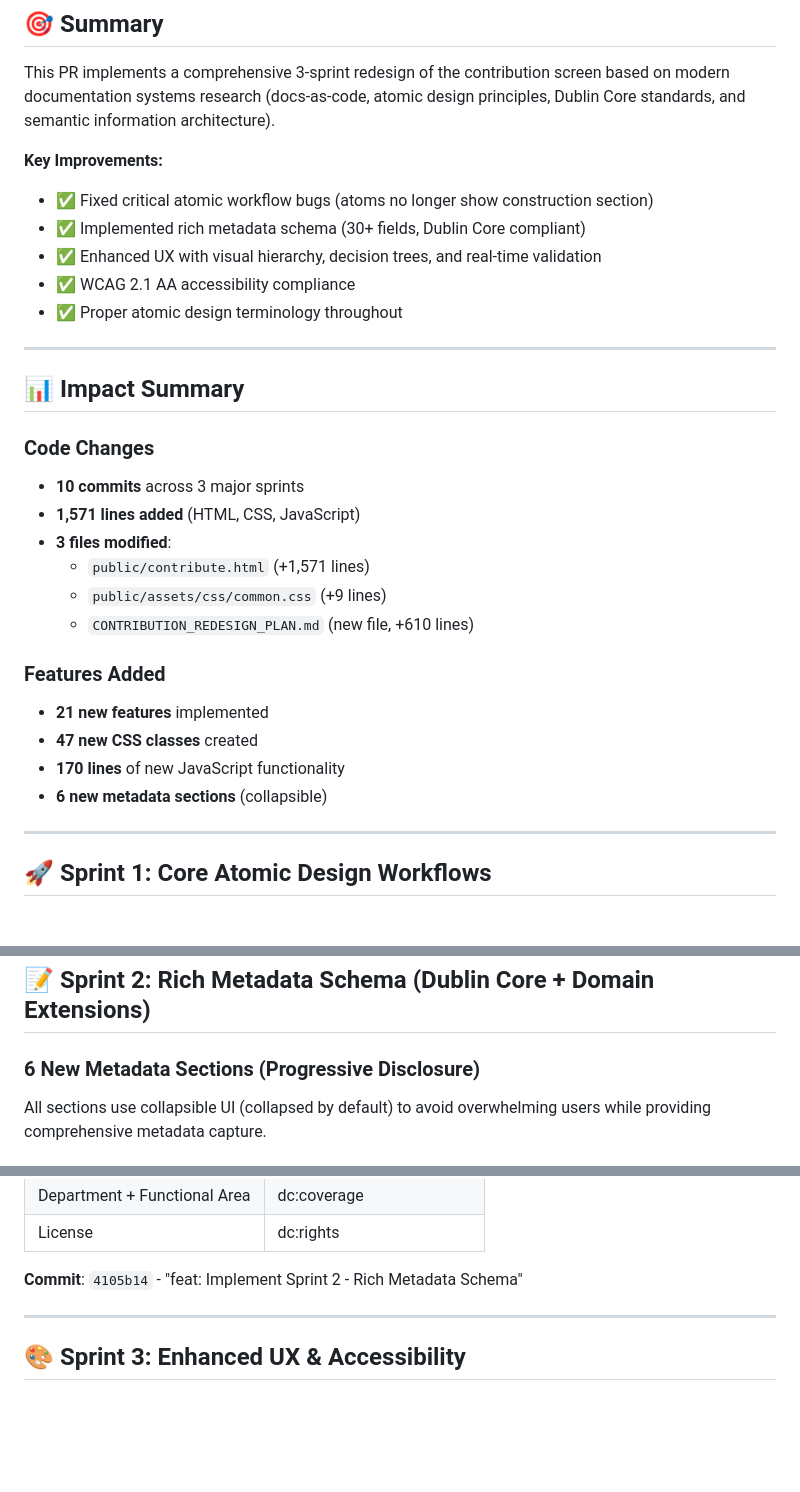
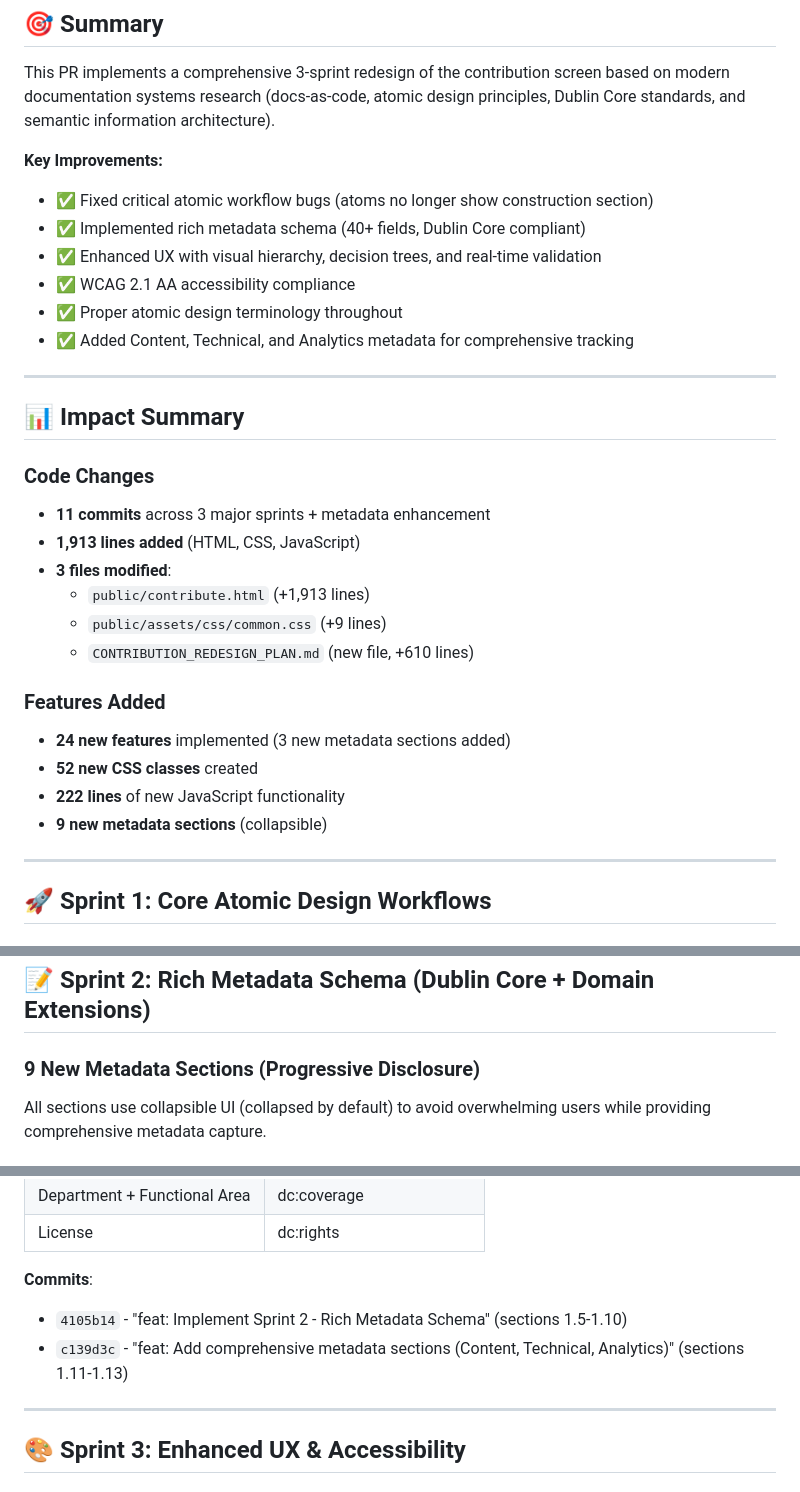
Before and after one commit to Chunkys0up7/SOPDemo, a Markdown page: PR_DESCRIPTION.md, 3 parts joined by grey strips. Rendered like a GitHub page; blank space fills up the shorter version.

```diff
--- a/PR_DESCRIPTION.md
+++ b/PR_DESCRIPTION.md
@@ -6,28 +6,29 @@ This PR implements a comprehensive 3-sprint redesign of the contribution screen
 
 **Key Improvements:**
 - ✅ Fixed critical atomic workflow bugs (atoms no longer show construction section)
-- ✅ Implemented rich metadata schema (30+ fields, Dublin Core compliant)
+- ✅ Implemented rich metadata schema (40+ fields, Dublin Core compliant)
 - ✅ Enhanced UX with visual hierarchy, decision trees, and real-time validation
 - ✅ WCAG 2.1 AA accessibility compliance
 - ✅ Proper atomic design terminology throughout
+- ✅ Added Content, Technical, and Analytics metadata for comprehensive tracking
 
 ---
 
 ## 📊 Impact Summary
 
 ### Code Changes
-- **10 commits** across 3 major sprints
-- **1,571 lines added** (HTML, CSS, JavaScript)
+- **11 commits** across 3 major sprints + metadata enhancement
+- **1,913 lines added** (HTML, CSS, JavaScript)
 - **3 files modified**:
-  - `public/contribute.html` (+1,571 lines)
+  - `public/contribute.html` (+1,913 lines)
   - `public/assets/css/common.css` (+9 lines)
   - `CONTRIBUTION_REDESIGN_PLAN.md` (new file, +610 lines)
 
 ### Features Added
-- **21 new features** implemented
-- **47 new CSS classes** created
-- **170 lines** of new JavaScript functionality
-- **6 new metadata sections** (collapsible)
+- **24 new features** implemented (3 new metadata sections added)
+- **52 new CSS classes** created
+- **222 lines** of new JavaScript functionality
+- **9 new metadata sections** (collapsible)
 
 ---
 
@@ -82,7 +83,7 @@ function updateHybridConstructionVisibility(templateType) {
 
 ## 📝 Sprint 2: Rich Metadata Schema (Dublin Core + Domain Extensions)
 
-### 6 New Metadata Sections (Progressive Disclosure)
+### 9 New Metadata Sections (Progressive Disclosure)
 
 All sections use collapsible UI (collapsed by default) to avoid overwhelming users while providing comprehensive metadata capture.
 
@@ -168,7 +220,9 @@ All metadata fields map to Dublin Core 15 elements for interoperability:
 | Department + Functional Area | dc:coverage |
 | License | dc:rights |
 
-**Commit**: `4105b14` - "feat: Implement Sprint 2 - Rich Metadata Schema"
+**Commits**:
+- `4105b14` - "feat: Implement Sprint 2 - Rich Metadata Schema" (sections 1.5-1.10)
+- `c139d3c` - "feat: Add comprehensive metadata sections (Content, Technical, Analytics)" (sections 1.11-1.13)
 
 ---
 
```
Also changed, not shown: other parts of PR_DESCRIPTION.md (+51 -0 lines).
